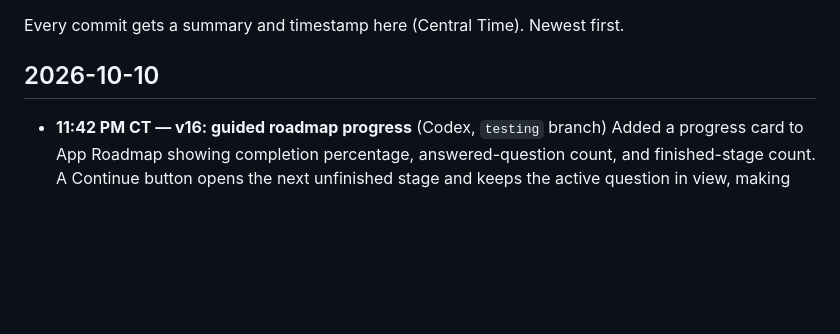
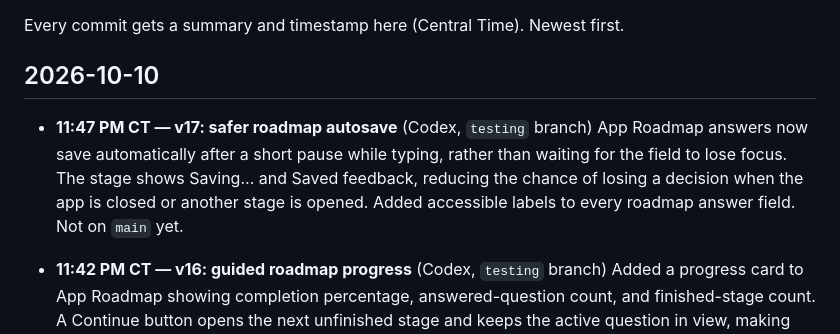
Before and after one commit to daxtontessmer-ai/Daxtons-Life, a Markdown page: CHANGELOG.md, the part around the change. Drawn GitHub-style; blank space fills up the shorter version.

Commit message:
v17: document roadmap autosave
Record the roadmap autosave improvement with a Chicago timestamp.

```diff
--- a/CHANGELOG.md
+++ b/CHANGELOG.md
@@ -3,6 +3,9 @@
 Every commit gets a summary and timestamp here (Central Time). Newest first.
 
 ## 2026-10-10
+
+- **11:47 PM CT — v17: safer roadmap autosave** (Codex, `testing` branch)
+  App Roadmap answers now save automatically after a short pause while typing, rather than waiting for the field to lose focus. The stage shows Saving… and Saved feedback, reducing the chance of losing a decision when the app is closed or another stage is opened. Added accessible labels to every roadmap answer field. Not on `main` yet.
 
 - **11:42 PM CT — v16: guided roadmap progress** (Codex, `testing` branch)
   Added a progress card to App Roadmap showing completion percentage, answered-question count, and finished-stage count. A Continue button opens the next unfinished stage and keeps the active question in view, making the 18-stage timeline easier to work through on a phone. Not on `main` yet.
```
